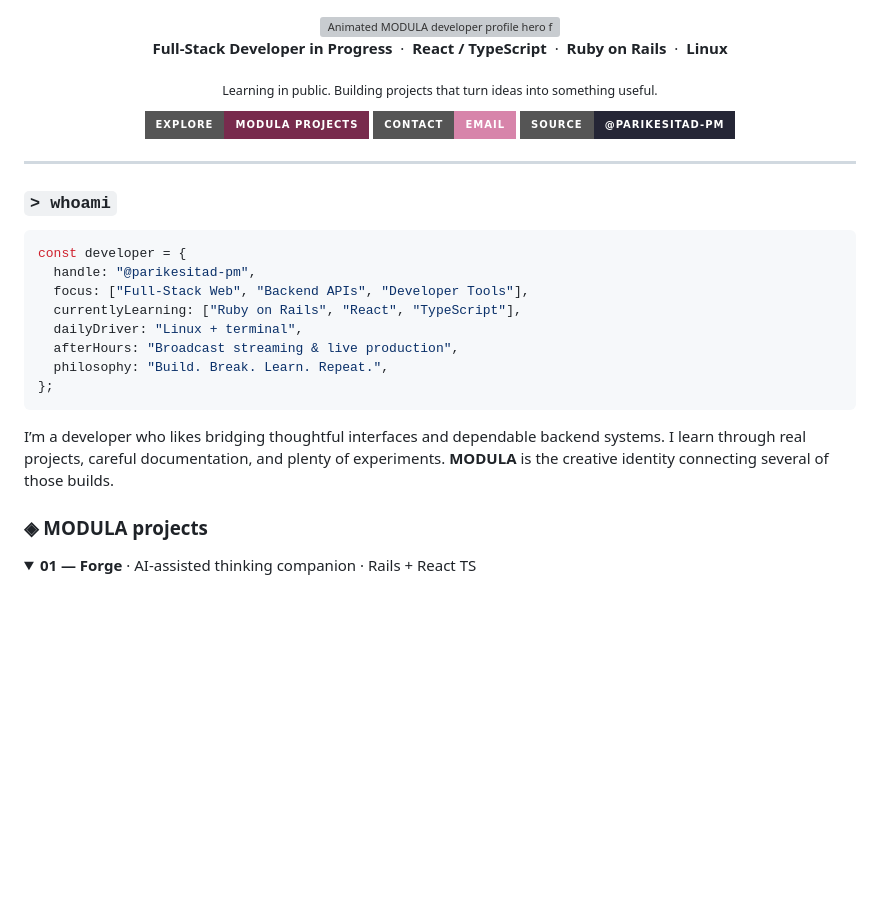
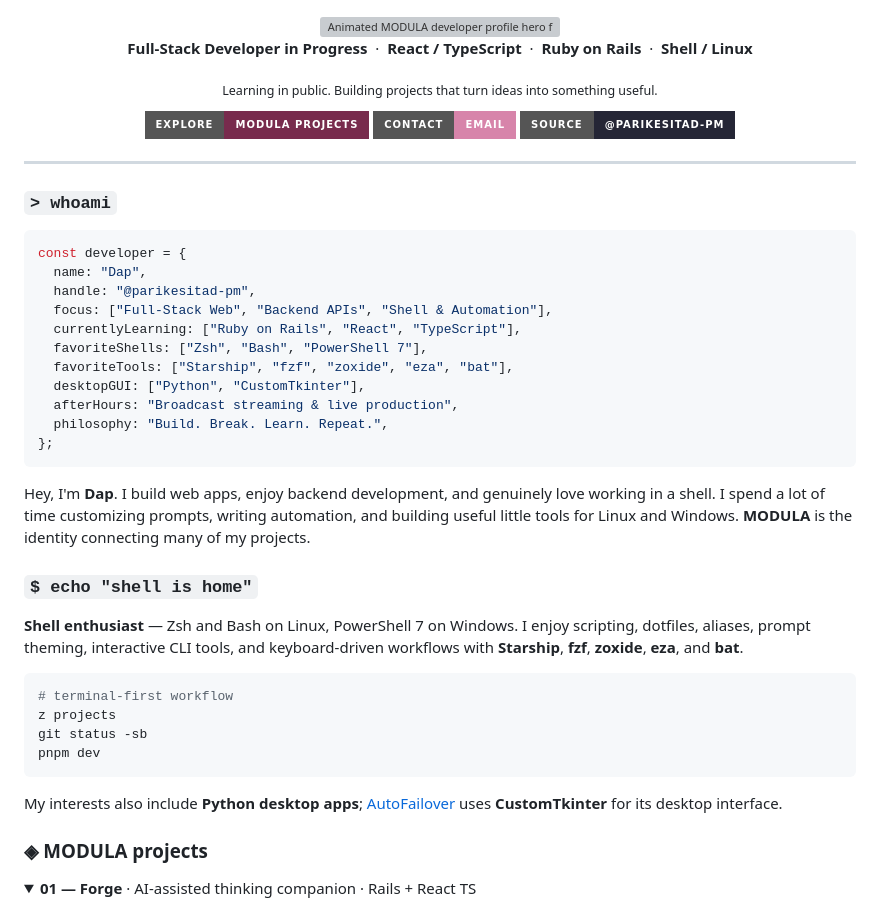
Before and after one commit to parikesitad-pm/modula-project-profile, a Markdown page: README.md, the part around one of its changes. GitHub-like rendering; badges without logos; blank space fills up the shorter version; grey boxes are pictures that could not be loaded.

````diff
--- a/README.md
+++ b/README.md
@@ -8,7 +8,7 @@
     <strong>Full-Stack Developer in Progress</strong> &nbsp;·&nbsp;
     <strong>React / TypeScript</strong> &nbsp;·&nbsp;
     <strong>Ruby on Rails</strong> &nbsp;·&nbsp;
-    <strong>Linux</strong>
+    <strong>Shell / Linux</strong>
   </p>
 
   <p><sub>Learning in public. Building projects that turn ideas into something useful.</sub></p>
@@ -26,16 +26,32 @@
 
 ```ts
 const developer = {
+  name: "Dap",
   handle: "@parikesitad-pm",
-  focus: ["Full-Stack Web", "Backend APIs", "Developer Tools"],
+  focus: ["Full-Stack Web", "Backend APIs", "Shell & Automation"],
   currentlyLearning: ["Ruby on Rails", "React", "TypeScript"],
-  dailyDriver: "Linux + terminal",
+  favoriteShells: ["Zsh", "Bash", "PowerShell 7"],
+  favoriteTools: ["Starship", "fzf", "zoxide", "eza", "bat"],
+  desktopGUI: ["Python", "CustomTkinter"],
   afterHours: "Broadcast streaming & live production",
   philosophy: "Build. Break. Learn. Repeat.",
 };
 ```
 
-I’m a developer who likes bridging thoughtful interfaces and dependable backend systems. I learn through real projects, careful documentation, and plenty of experiments. **MODULA** is the creative identity connecting several of those builds.
+Hey, I'm **Dap**. I build web apps, enjoy backend development, and genuinely love working in a shell. I spend a lot of time customizing prompts, writing automation, and building useful little tools for Linux and Windows. **MODULA** is the identity connecting many of my projects.
+
+### `$ echo "shell is home"`
+
+**Shell enthusiast** — Zsh and Bash on Linux, PowerShell 7 on Windows. I enjoy scripting, dotfiles, aliases, prompt theming, interactive CLI tools, and keyboard-driven workflows with **Starship**, **fzf**, **zoxide**, **eza**, and **bat**.
+
+```sh
+# terminal-first workflow
+z projects
+git status -sb
+pnpm dev
+```
+
+My interests also include **Python desktop apps**; [AutoFailover](https://github.com/parikesitad-pm/smart_auto_failover) uses **CustomTkinter** for its desktop interface.
 
 ### ◈ MODULA projects
 
````
Also changed, not shown: other parts of README.md (+31 -6 lines).
